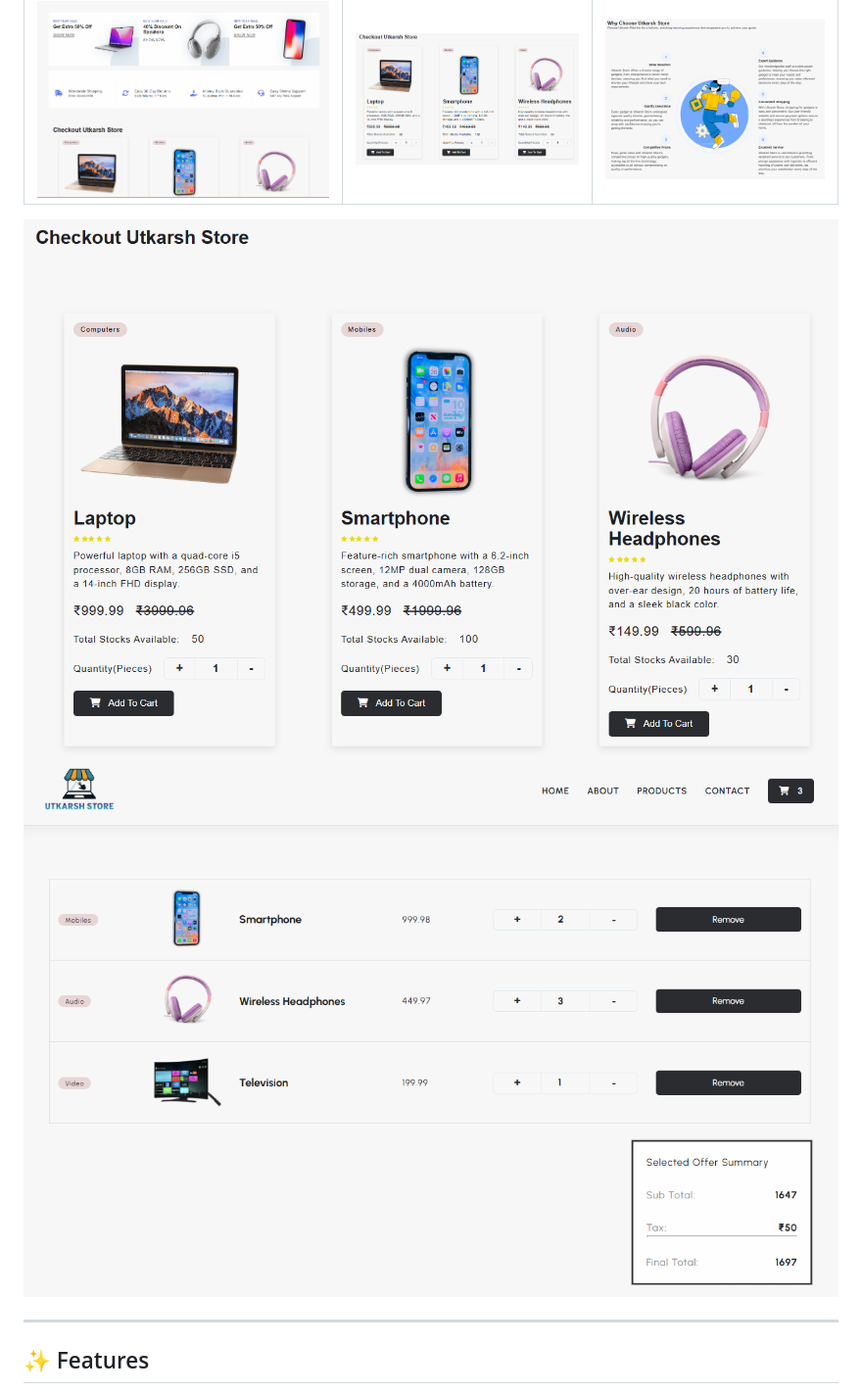
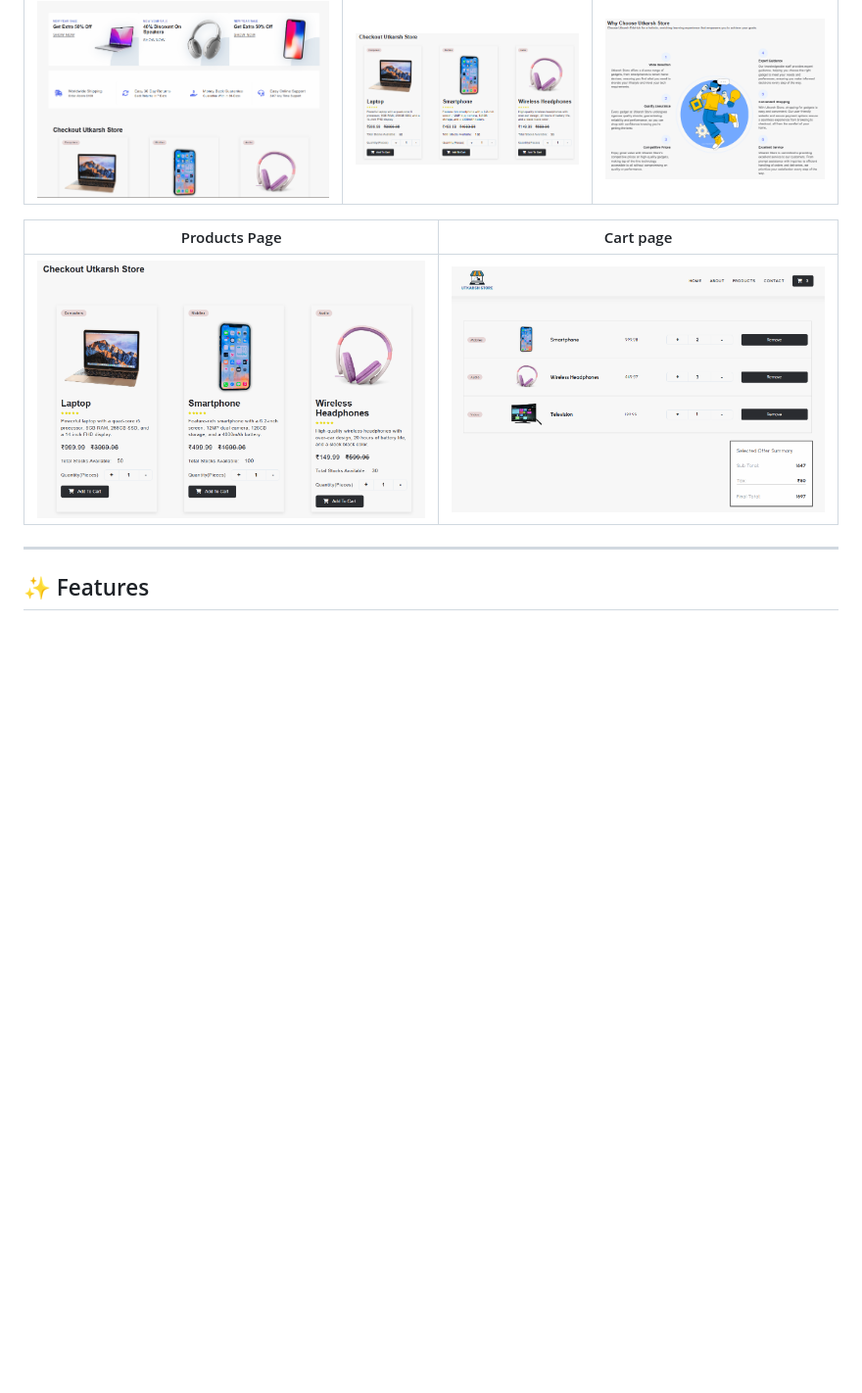
Before and after one commit to Utkarsh-Roc/UtkarshStore, a Markdown page: README.md, the part around the change. Shown at 98% size. Rendered like a GitHub page; blank space fills up the shorter version.

```diff
--- a/README.md
+++ b/README.md
@@ -16,8 +16,9 @@ A clean, fast, and fully functional **e-commerce web application** built with va
 | ---------------------------- | ---------------------------- | ---------------------------- |
 | ![](./screenshots/home1.png) | ![](./screenshots/home2.png) | ![](./screenshots/home3.png) |
 
-![Products Page](./screenshots/products.png)
-![Cart Page](./screenshots/cart.png)
+| Products Page                   | Cart page                   |
+| ------------------------------- | --------------------------- |
+| ![](./screenshots/products.png) | ![](./screenshots/cart.png) |
 
 ---
 
```
